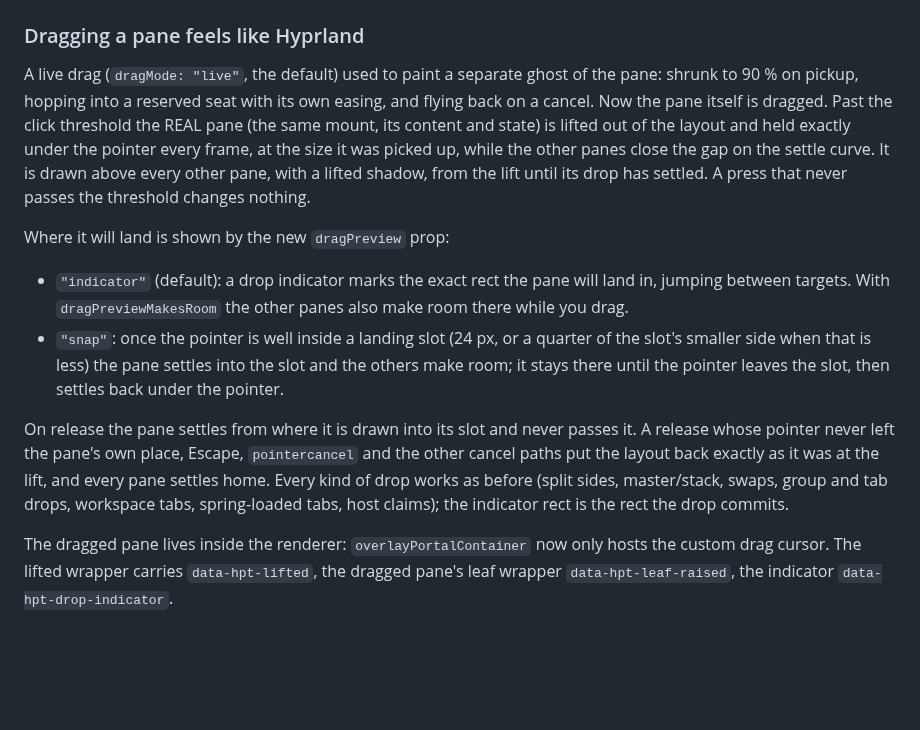
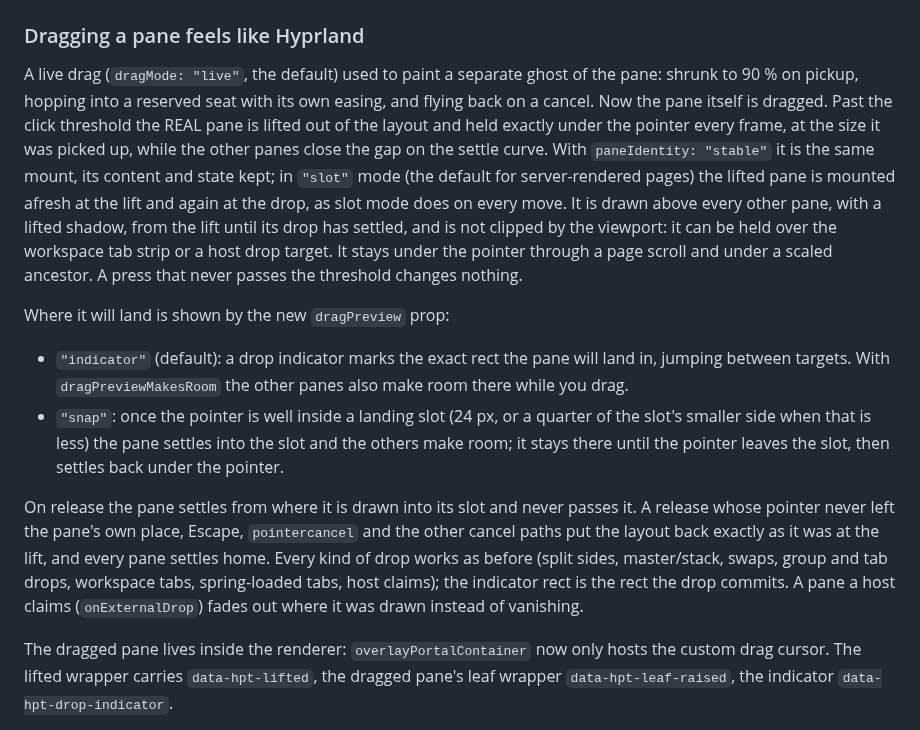
Before and after one commit to n-uf/hypr-tiling, a Markdown page: packages/hypr-tiling/CHANGELOG.md, the part around the change. Rendered like a GitHub page; blank space fills up the shorter version.

Commit message:
docs(changelog): the same mount holds in stable mode only; no clip, scroll and scale, claim fade
Co-Authored-By: Claude Opus 5.5 <noreply@anthropic.com>

```diff
--- a/packages/hypr-tiling/CHANGELOG.md
+++ b/packages/hypr-tiling/CHANGELOG.md
@@ -14,12 +14,16 @@ the version number alone does not flag them.
 A live drag (`dragMode: "live"`, the default) used to paint a separate ghost
 of the pane: shrunk to 90 % on pickup, hopping into a reserved seat with its
 own easing, and flying back on a cancel. Now the pane itself is dragged. Past
-the click threshold the REAL pane (the same mount, its content and state) is
-lifted out of the layout and held exactly under the pointer every frame, at
-the size it was picked up, while the other panes close the gap on the settle
-curve. It is drawn above every other pane, with a lifted shadow, from the lift
-until its drop has settled. A press that never passes the threshold changes
-nothing.
+the click threshold the REAL pane is lifted out of the layout and held exactly
+under the pointer every frame, at the size it was picked up, while the other
+panes close the gap on the settle curve. With `paneIdentity: "stable"` it is
+the same mount, its content and state kept; in `"slot"` mode (the default for
+server-rendered pages) the lifted pane is mounted afresh at the lift and again
+at the drop, as slot mode does on every move. It is drawn above every other
+pane, with a lifted shadow, from the lift until its drop has settled, and is
+not clipped by the viewport: it can be held over the workspace tab strip or a
+host drop target. It stays under the pointer through a page scroll and under a
+scaled ancestor. A press that never passes the threshold changes nothing.
 
 Where it will land is shown by the new `dragPreview` prop:
 
@@ -37,7 +41,8 @@ passes it. A release whose pointer never left the pane's own place, Escape,
 was at the lift, and every pane settles home. Every kind of drop works as
 before (split sides, master/stack, swaps, group and tab drops, workspace tabs,
 spring-loaded tabs, host claims); the indicator rect is the rect the drop
-commits.
+commits. A pane a host claims (`onExternalDrop`) fades out where it was drawn
+instead of vanishing.
 
 The dragged pane lives inside the renderer: `overlayPortalContainer` now only
 hosts the custom drag cursor. The lifted wrapper carries `data-hpt-lifted`, the
```
